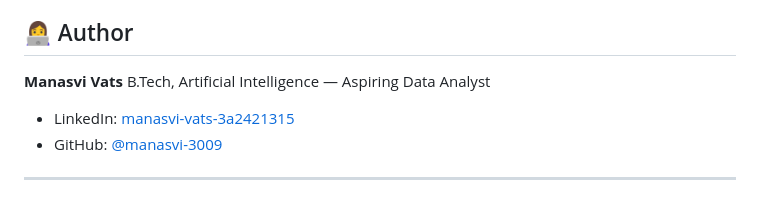
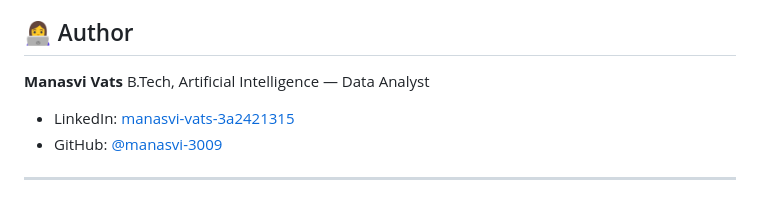
Before and after one commit to manasvi-3009/HR-Analytics-Dashboard, a Markdown page: README.md, the part around the change. Drawn GitHub-style.

Commit message:
Update author title from 'Aspiring Data Analyst' to 'Data Analyst'

```diff
--- a/README.md
+++ b/README.md
@@ -100,7 +100,7 @@ Not yet implemented — listed here for transparency:
 ## 👩‍💻 Author
 
 **Manasvi Vats**
-B.Tech, Artificial Intelligence — Aspiring Data Analyst
+B.Tech, Artificial Intelligence — Data Analyst
 
 - LinkedIn: [manasvi-vats-3a2421315](https://www.linkedin.com/in/manasvi-vats-3a2421315)
 - GitHub: [@manasvi-3009](https://github.com/manasvi-3009)
```
